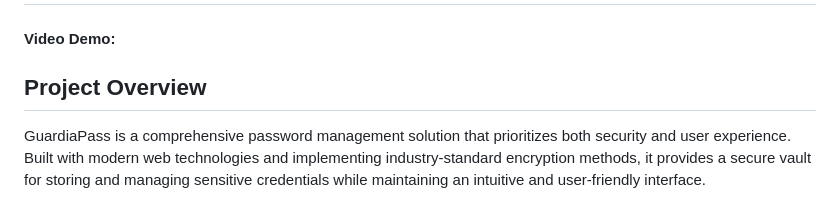
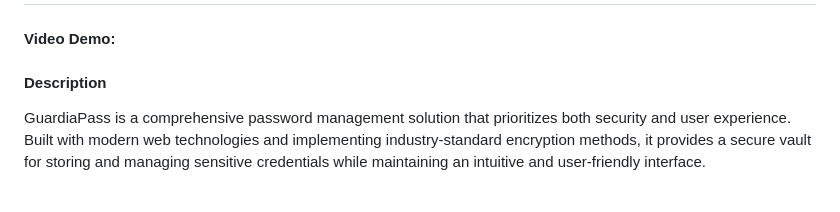
Before and after one commit to jgutierrezgil/guardiapass, a Markdown page: README.md, the part around the change. Drawn GitHub-style.

```diff
--- a/README.md
+++ b/README.md
@@ -2,7 +2,7 @@
 
 #### Video Demo: <URL HERE>
 
-## Project Overview
+#### Description
 GuardiaPass is a comprehensive password management solution that prioritizes both security and user experience. Built with modern web technologies and implementing industry-standard encryption methods, it provides a secure vault for storing and managing sensitive credentials while maintaining an intuitive and user-friendly interface.
 
 ## Core Features
```
